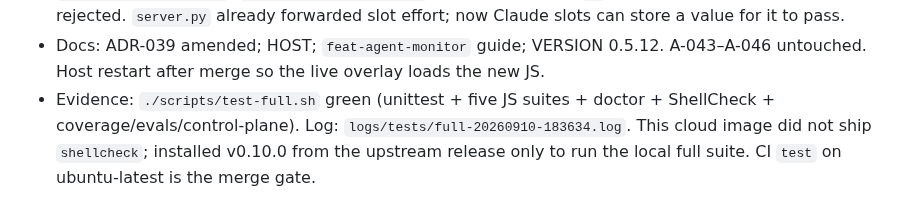
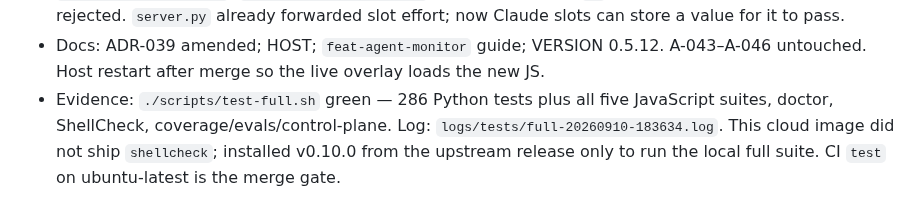
Before and after one commit to Avdbergnmf/omarchy-jarvis, a Markdown page: docs/PROGRESS.md, the part around the change. GitHub-like rendering.

Commit message:
docs: note 286 tests on Claude effort full suite
Co-authored-by: Alex <Avdbergnmf@users.noreply.github.com>

```diff
--- a/docs/PROGRESS.md
+++ b/docs/PROGRESS.md
@@ -971,7 +971,8 @@ validation remains pending because the browser connector exposes no browser on t
   store a value for it to pass.
 - Docs: ADR-039 amended; HOST; `feat-agent-monitor` guide; VERSION 0.5.12. A-043–A-046
   untouched. Host restart after merge so the live overlay loads the new JS.
-- Evidence: `./scripts/test-full.sh` green (unittest + five JS suites + doctor +
-  ShellCheck + coverage/evals/control-plane). Log: `logs/tests/full-20260910-183634.log`.
-  This cloud image did not ship `shellcheck`; installed v0.10.0 from the upstream
-  release only to run the local full suite. CI `test` on ubuntu-latest is the merge gate.
+- Evidence: `./scripts/test-full.sh` green — 286 Python tests plus all five JavaScript
+  suites, doctor, ShellCheck, coverage/evals/control-plane.
+  Log: `logs/tests/full-20260910-183634.log`. This cloud image did not ship `shellcheck`;
+  installed v0.10.0 from the upstream release only to run the local full suite. CI `test`
+  on ubuntu-latest is the merge gate.
```
